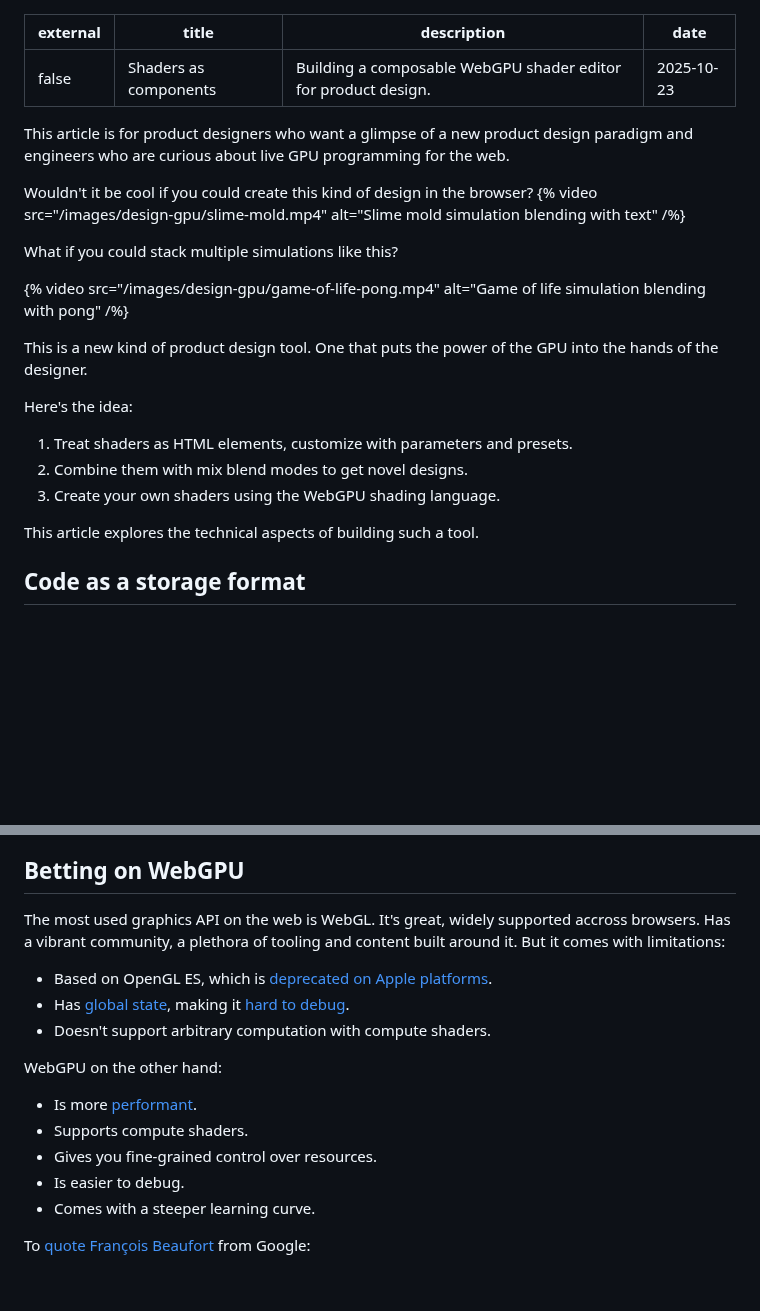
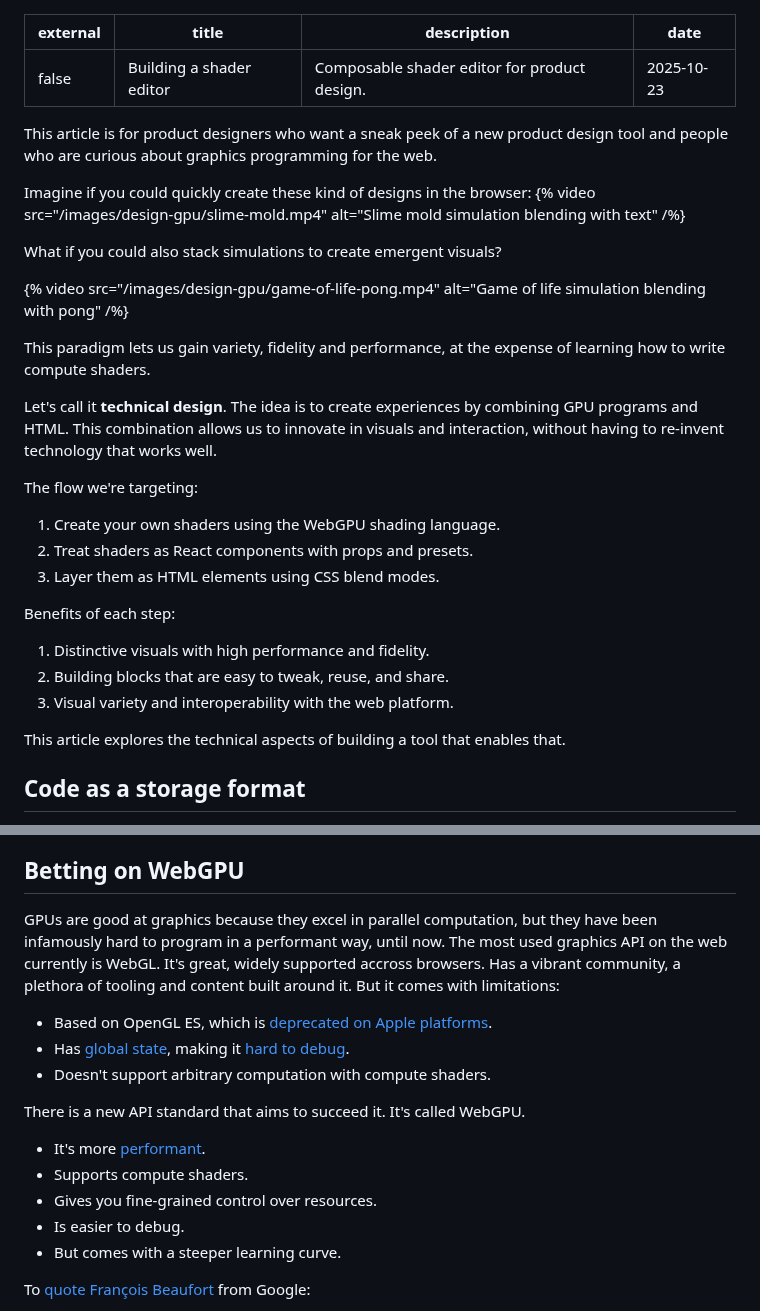
Before and after one commit to vladinator1000/blog, a Markdown page: content/blog/design-gpu.md, 2 parts joined by grey strips. GitHub-like rendering; blank space fills up the shorter version.

```diff
--- a/content/blog/design-gpu.md
+++ b/content/blog/design-gpu.md
@@ -1,27 +1,34 @@
 ---
 external: false
-title: "Shaders as components"
-description: "Building a composable WebGPU shader editor for product design."
+title: "Building a shader editor"
+description: "Composable shader editor for product design."
 date: 2025-10-23
 ---
 
-This article is for product designers who want a glimpse of a new product design paradigm and engineers who are curious about live GPU programming for the web.
+This article is for product designers who want a sneak peek of a new product design tool and people who are curious about graphics programming for the web.
 
-Wouldn't it be cool if you could create this kind of design in the browser?
+Imagine if you could quickly create these kind of designs in the browser:
 {% video src="/images/design-gpu/slime-mold.mp4" alt="Slime mold simulation blending with text" /%}
 
-What if you could stack multiple simulations like this?
+What if you could also stack simulations to create emergent visuals?
 
 {% video src="/images/design-gpu/game-of-life-pong.mp4" alt="Game of life simulation blending with pong" /%}
 
-This is a new kind of product design tool. One that puts the power of the GPU into the hands of the designer.
+This paradigm lets us gain variety, fidelity and performance, at the expense of learning how to write compute shaders.
 
-Here's the idea:
-1. Treat shaders as HTML elements, customize with parameters and presets.
-2. Combine them with mix blend modes to get novel designs.
-3. Create your own shaders using the WebGPU shading language.
+Let's call it **technical design**. The idea is to create experiences by combining GPU programs and HTML. This combination allows us to innovate in visuals and interaction, without having to re-invent technology that works well.
 
-This article explores the technical aspects of building such a tool.
+The flow we're targeting:
+1. Create your own shaders using the WebGPU shading language.
+1. Treat shaders as React components with props and presets.
+1. Layer them as HTML elements using CSS blend modes.
+
+Benefits of each step:
+1. Distinctive visuals with high performance and fidelity.
+1. Building blocks that are easy to tweak, reuse, and share.
+1. Visual variety and interoperability with the web platform.
+
+This article explores the technical aspects of building a tool that enables that.
 
 ## Code as a storage format
 Inspired by [Paper](https://paper.design/), with a twist. Treating code as a first class citizen. Anything you see on the canvas, you can edit the source of.
@@ -42,17 +49,17 @@ This little interaction here makes me so happy:
 
 
 ## Betting on WebGPU
-The most used graphics API on the web is WebGL. It's great, widely supported accross browsers. Has a vibrant community, a plethora of tooling and content built around it. But it comes with limitations:
+GPUs are good at graphics because they excel in parallel computation, but they have been infamously hard to program in a performant way, until now.  The most used graphics API on the web currently is WebGL. It's great, widely supported accross browsers. Has a vibrant community, a plethora of tooling and content built around it. But it comes with limitations:
 - Based on OpenGL ES, which is [deprecated on Apple platforms](https://developer.apple.com/documentation/glkit/opengl_deprecated/).
 - Has [global state](https://webglfundamentals.org/webgl/lessons/resources/webgl-state-diagram.html), making it [hard to debug](https://kangz.net/posts/2016/07/11/lets-do-opengl-archeology/).
 - Doesn't support arbitrary computation with compute shaders.
 
-WebGPU on the other hand:
-- Is more [performant](https://www.youtube.com/watch?v=PPmkMe4dDl0).
+There is a new API standard that aims to succeed it. It's called WebGPU.
+- It's more [performant](https://www.youtube.com/watch?v=PPmkMe4dDl0).
 - Supports compute shaders.
 - Gives you fine-grained control over resources.
 - Is easier to debug.
-- Comes with a steeper learning curve.
+- But comes with a steeper learning curve.
 
 To [quote François Beaufort](https://developer.chrome.com/docs/web-platform/webgpu/from-webgl-to-webgpu) from Google:
 > As WebGL’s global state model made creating robust, composable libraries and applications difficult and fragile, WebGPU significantly reduced the amount of state that developers needed to keep track of while sending commands to the GPU.
```
Also changed, not shown: other parts of content/blog/design-gpu.md (+118 -6 lines).
